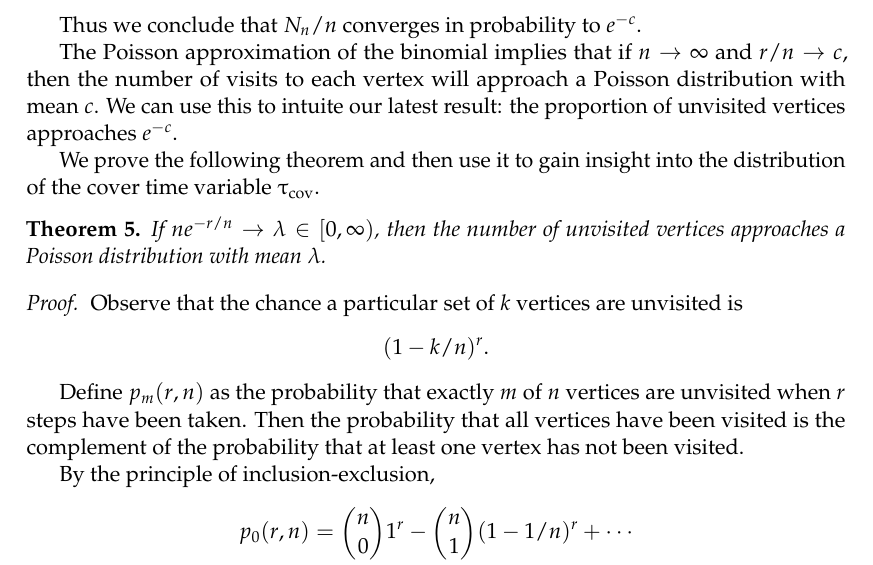
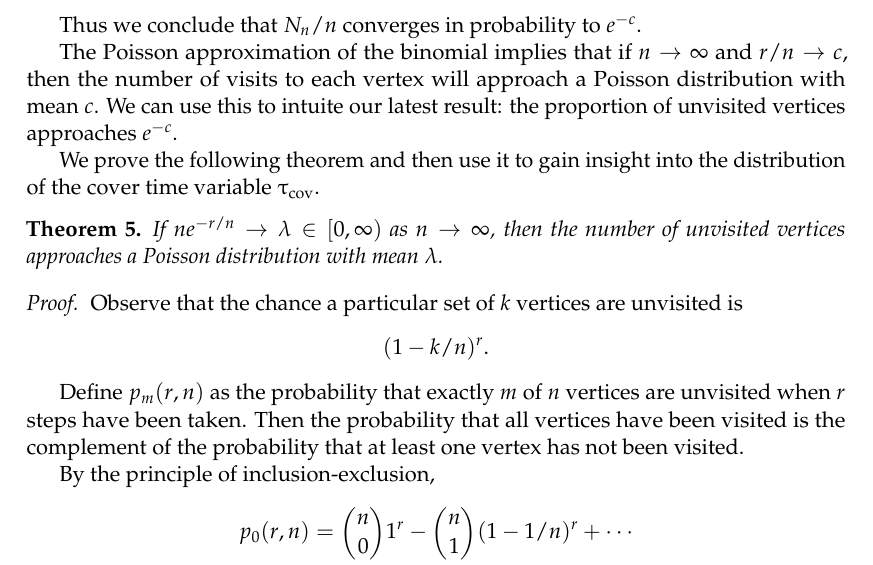
Before and after one commit to rtealw/Cover-Times, a LaTeX document (paper.tex): part of page 18 of 23, cut so that both start at the same text. Compiled offline with pdfLaTeX.

Commit message:
clarify theorem assumption

```diff
--- a/paper.tex
+++ b/paper.tex
@@ -1643,7 +1643,8 @@ approaches $e^{-c}$.
 We prove the following theorem and then use it to gain insight into
 the distribution of the cover time variable $\cov$.
 \begin{theorem}\label{thm:pois}
-If $ne^{-r/n} \rightarrow \lambda \in [0, \infty)$, then the number of unvisited
+If $ne^{-r/n} \rightarrow \lambda \in [0, \infty)$ as $n \rightarrow \infty$,
+then the number of unvisited
 vertices approaches a Poisson distribution with mean $\lambda$.
 \end{theorem}
 
```
Also changed, not shown: paper.pdf.
